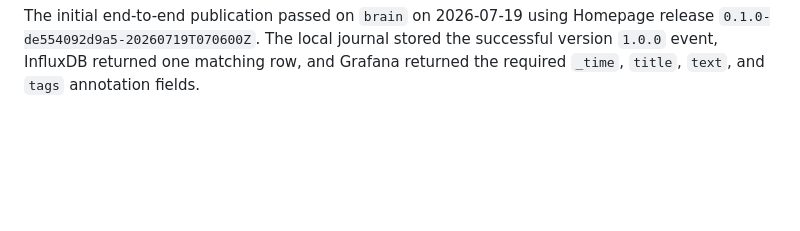
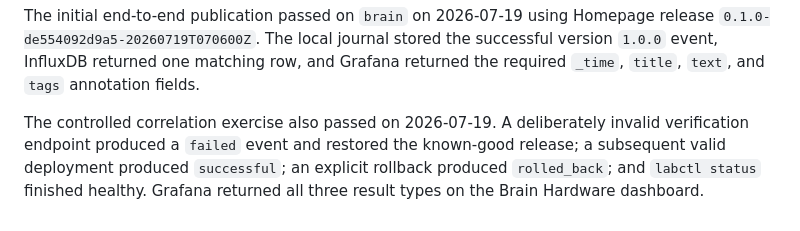
Before and after one commit to pbonc/homelab, a Markdown page: docs/observability.md, the part around the change. Rendered like a GitHub page; blank space fills up the shorter version.

Commit message:
docs: complete deployment annotation exercise

```diff
--- a/docs/observability.md
+++ b/docs/observability.md
@@ -137,3 +137,9 @@ Homepage release `0.1.0-de554092d9a5-20260719T070600Z`. The local journal stored
 the successful version `1.0.0` event, InfluxDB returned one matching row, and
 Grafana returned the required `_time`, `title`, `text`, and `tags` annotation
 fields.
+
+The controlled correlation exercise also passed on 2026-07-19. A deliberately
+invalid verification endpoint produced a `failed` event and restored the
+known-good release; a subsequent valid deployment produced `successful`; an
+explicit rollback produced `rolled_back`; and `labctl status` finished healthy.
+Grafana returned all three result types on the Brain Hardware dashboard.
```
Also changed, not shown: docs/roadmap.md (+1 -1 lines).
